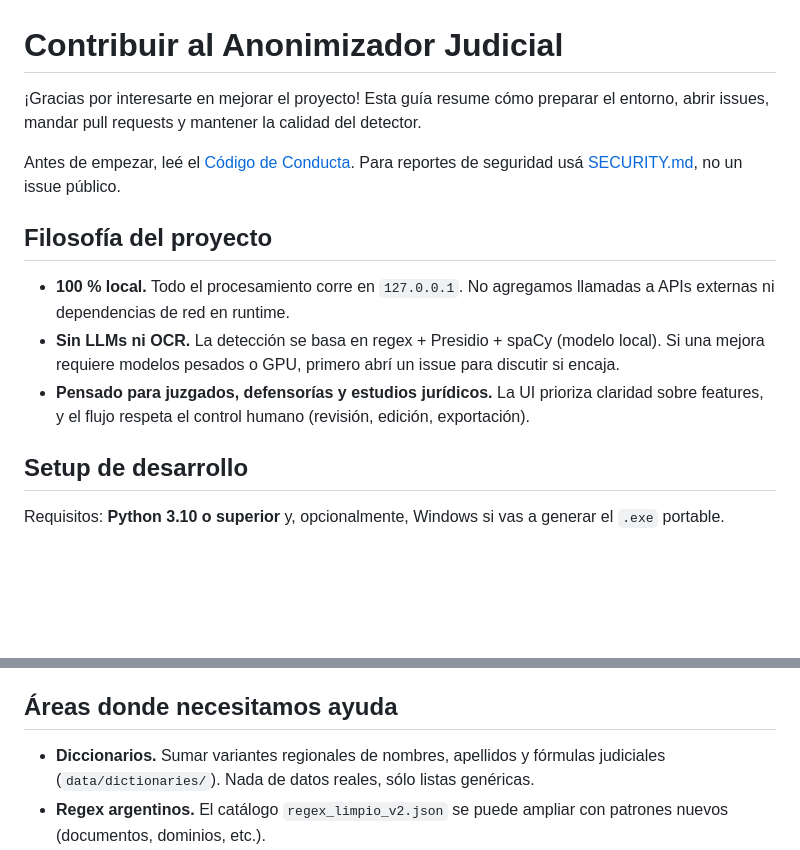
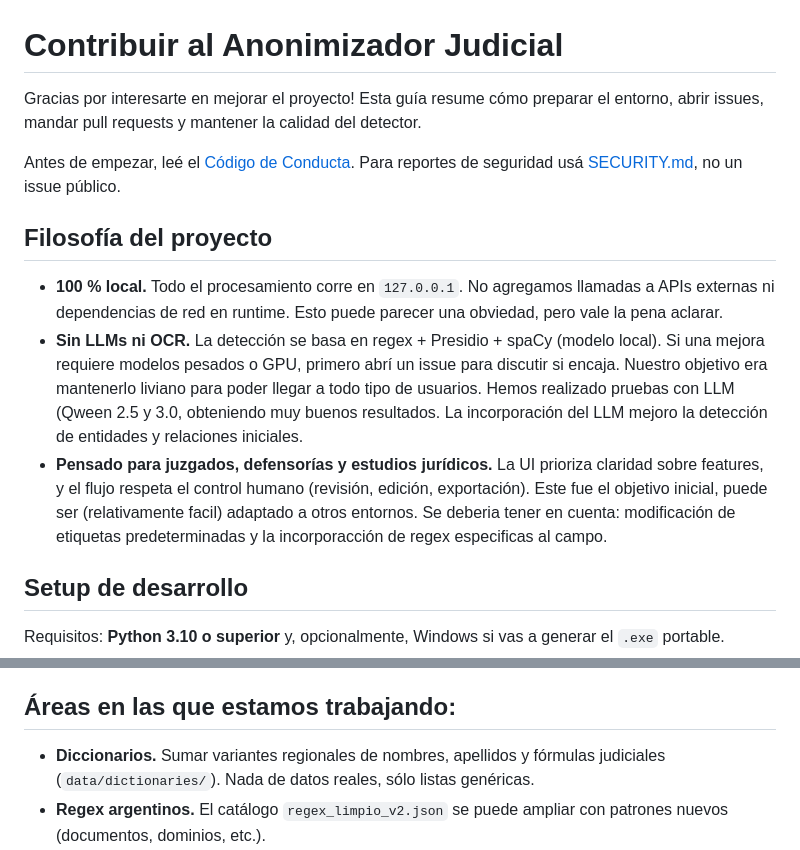
Before and after one commit to CarolinaMMartin/anonimizador_uso_personal, a Markdown page: CONTRIBUTING.md, 2 parts joined by grey strips. Rendered like a GitHub page; blank space fills up the shorter version.

Commit message:
Revise CONTRIBUTING.md for clarity and updates
Updated the contributing guidelines to clarify project philosophy and areas of work.

```diff
--- a/CONTRIBUTING.md
+++ b/CONTRIBUTING.md
@@ -1,6 +1,6 @@
 # Contribuir al Anonimizador Judicial
 
-¡Gracias por interesarte en mejorar el proyecto! Esta guía resume cómo
+Gracias por interesarte en mejorar el proyecto! Esta guía resume cómo
 preparar el entorno, abrir issues, mandar pull requests y mantener la
 calidad del detector.
 
@@ -11,13 +11,13 @@ público.
 ## Filosofía del proyecto
 
 - **100 % local.** Todo el procesamiento corre en `127.0.0.1`. No
-  agregamos llamadas a APIs externas ni dependencias de red en runtime.
+  agregamos llamadas a APIs externas ni dependencias de red en runtime. Esto puede parecer una obviedad, pero vale la pena aclarar.
 - **Sin LLMs ni OCR.** La detección se basa en regex + Presidio + spaCy
   (modelo local). Si una mejora requiere modelos pesados o GPU, primero
-  abrí un issue para discutir si encaja.
+  abrí un issue para discutir si encaja. Nuestro objetivo era mantenerlo liviano para poder llegar a todo tipo de usuarios. Hemos realizado pruebas con LLM (Qween 2.5 y 3.0, obteniendo muy buenos resultados. La incorporación del LLM mejoro la detección de entidades y relaciones iniciales.
 - **Pensado para juzgados, defensorías y estudios jurídicos.** La UI
   prioriza claridad sobre features, y el flujo respeta el control humano
-  (revisión, edición, exportación).
+  (revisión, edición, exportación). Este fue el objetivo inicial, puede ser (relativamente facil) adaptado a otros entornos. Se deberia tener en cuenta: modificación de etiquetas predeterminadas y la incorporacción de regex especificas al campo.
 
 ## Setup de desarrollo
 
@@ -89,7 +89,7 @@ Casos típicos:
    feedback. Los cambios se mergean por *squash* para mantener el log
    limpio.
 
-## Áreas donde necesitamos ayuda
+## Áreas en las que estamos trabajando:
 
 - **Diccionarios.** Sumar variantes regionales de nombres, apellidos y
   fórmulas judiciales (`data/dictionaries/`). Nada de datos reales,
```
